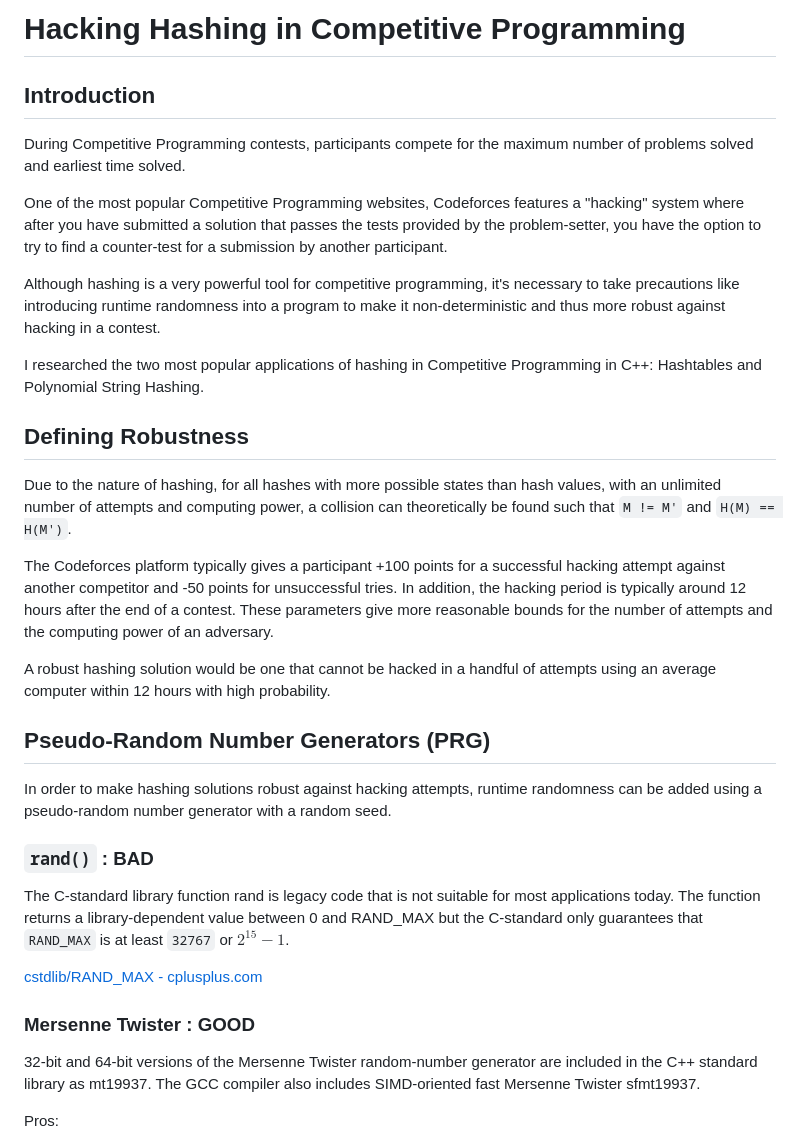
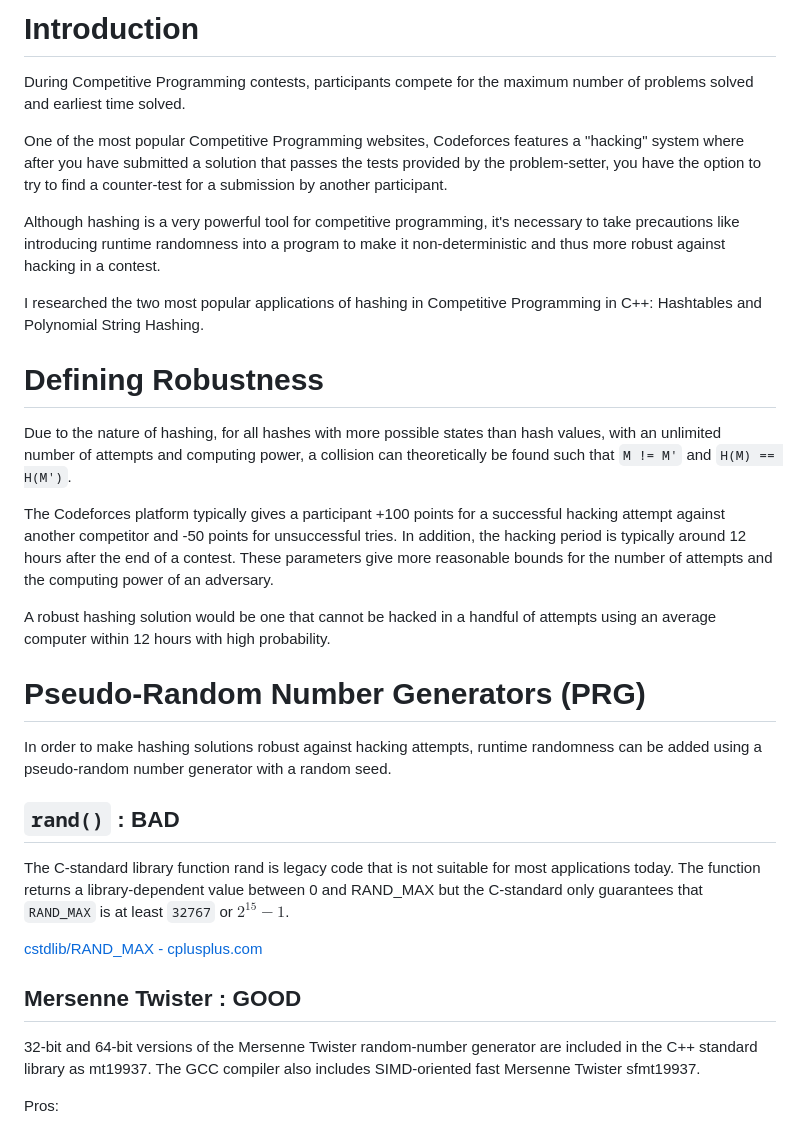
Before and after one commit to takeuchi-masaki/hacking-hashing, a Markdown page: README.md, the part around the change printed below. Rendered like a GitHub page.

```diff
--- a/README.md
+++ b/README.md
@@ -1,6 +1,4 @@
-# Hacking Hashing in Competitive Programming
-
-## Introduction
+# Introduction
 
 During Competitive Programming contests, participants compete for
 the maximum number of problems solved and earliest time solved.
@@ -19,7 +17,7 @@ more robust against hacking in a contest.
 I researched the two most popular applications of hashing in
 Competitive Programming in C++: Hashtables and Polynomial String Hashing.
 
-## Defining Robustness
+# Defining Robustness
 
 Due to the nature of hashing, for all hashes with more possible states than
 hash values, with an unlimited number of attempts and computing power,
@@ -35,13 +33,13 @@ computing power of an adversary.
 A robust hashing solution would be one that cannot be hacked in a handful of
 attempts using an average computer within 12 hours with high probability.
 
-## Pseudo-Random Number Generators (PRG)
+# Pseudo-Random Number Generators (PRG)
 
 In order to make hashing solutions robust against hacking attempts,
 runtime randomness can be added using a pseudo-random number generator
 with a random seed.
 
-### `rand()` : BAD
+## `rand()` : BAD
 
 The C-standard library function rand is legacy code that is not
 suitable for most applications today. The function returns a
@@ -50,7 +48,7 @@ only guarantees that `RAND_MAX` is at least `32767` or $2^{15} - 1$.
 
 [cstdlib/RAND_MAX - cplusplus.com](https://cplusplus.com/reference/cstdlib/RAND_MAX/)
 
-### Mersenne Twister : GOOD
+## Mersenne Twister : GOOD
 
 32-bit and 64-bit versions of the Mersenne Twister random-number
 generator are included in the C++ standard library as mt19937.
```
Also changed, not shown: other parts of README.md (+16 -16 lines).
